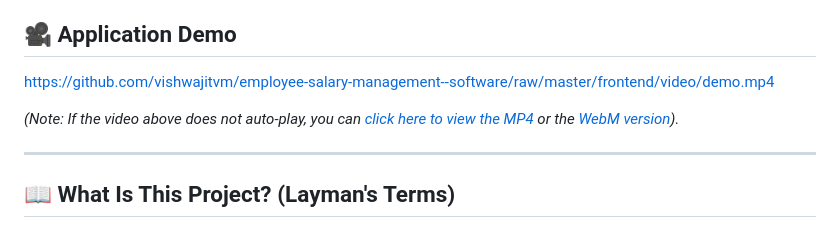
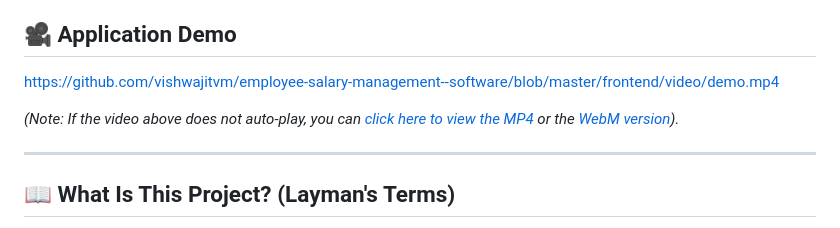
Before and after one commit to vishwajitvm/employee-salary-management--software, a Markdown page: README.md, the part around one of its changes. GitHub-like rendering.

Commit message:
docs: change raw links to blob links to allow in-browser video playback

```diff
--- a/README.md
+++ b/README.md
@@ -12,5 +12,5 @@ Welcome to the **ACME HR & Salary Management System**. This is an enterprise-gra
 
 ## 🎥 Application Demo
 
-https://github.com/vishwajitvm/employee-salary-management--software/raw/master/frontend/video/demo.mp4
+https://github.com/vishwajitvm/employee-salary-management--software/blob/master/frontend/video/demo.mp4
 
```
Also changed, not shown: other parts of README.md (+1 -1 lines).
